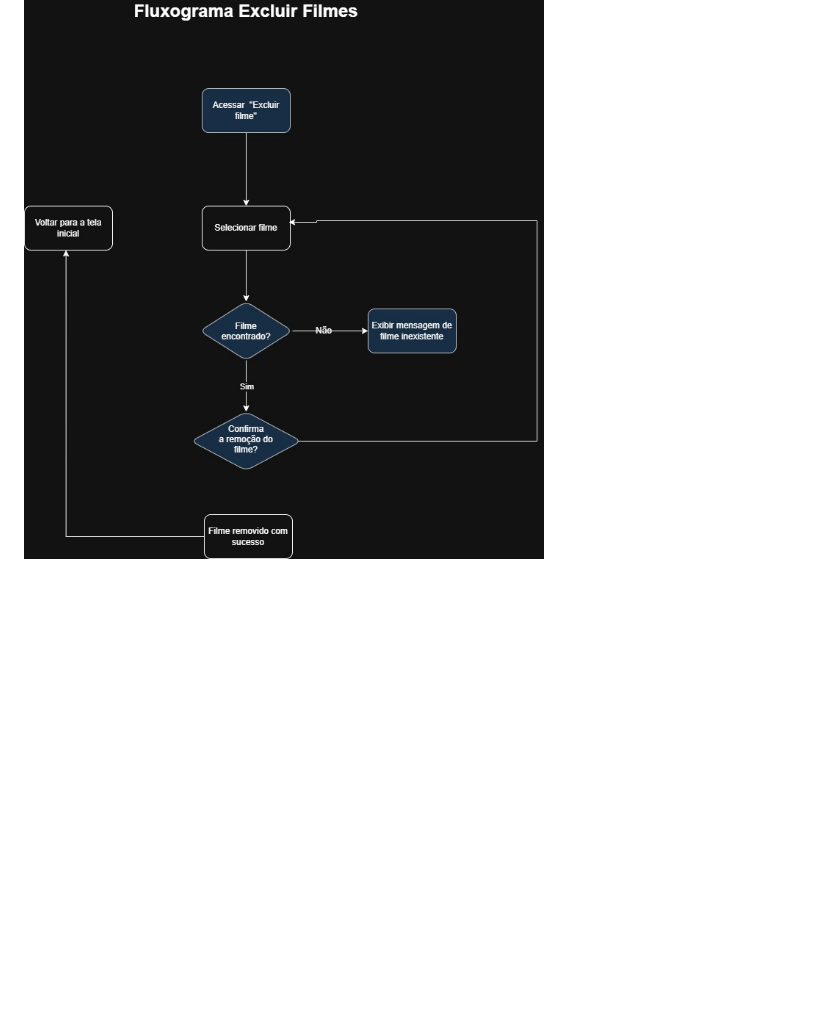
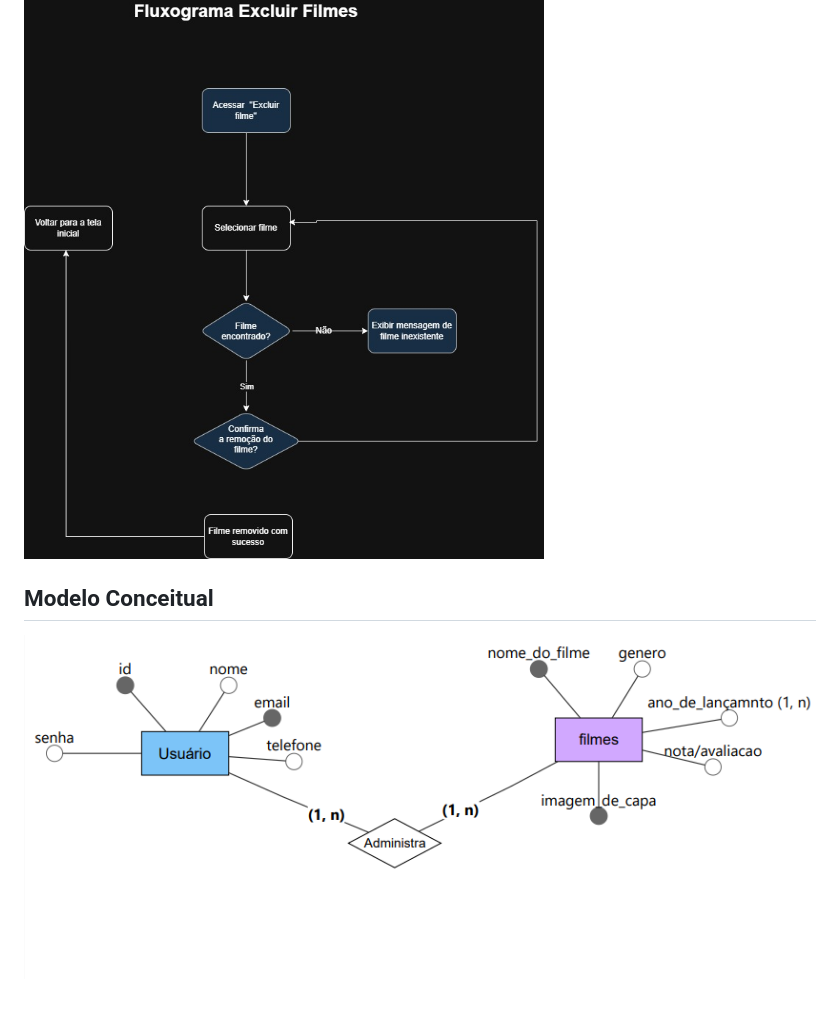
Before and after one commit to sophianaderf/catalogo-de-filmes, a Markdown page: README.md, the part around the change. Rendered like a GitHub page; pictures changed too: modelo-conceitual-catalogo.png (added); blank space fills up the shorter version.

Commit message:
inserindo modelo conceitual

```diff
--- a/README.md
+++ b/README.md
@@ -66,3 +66,8 @@ O objetivo do projeto é elaborar um catálogo de filmes acessível e eficiente,
 ## Fluxograma Apagar Filmes
 
 ![](fluxograma-apagar-filme.jpg)
+
+
+## Modelo Conceitual
+
+![](modelo-conceitual-catalogo.png)
```
